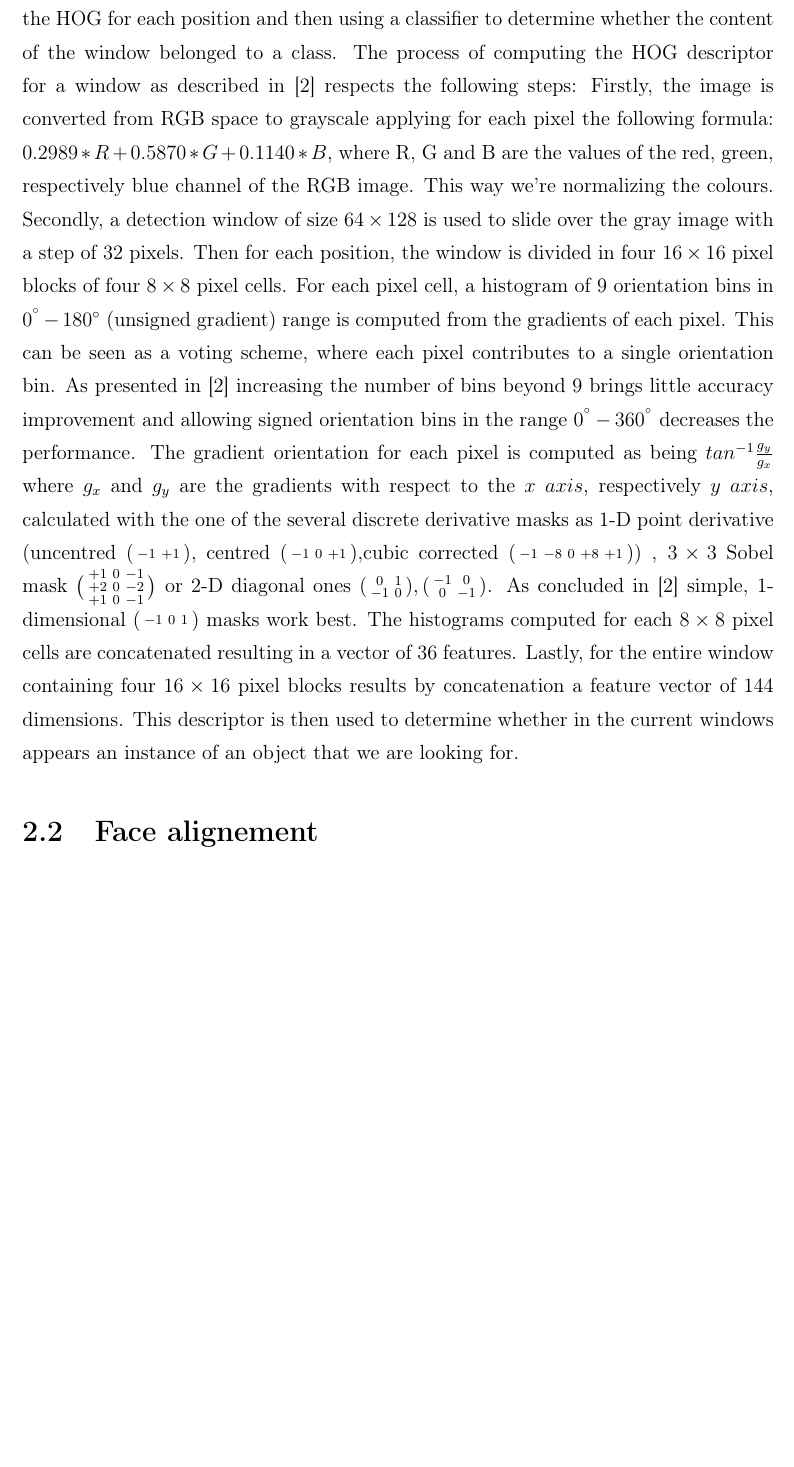
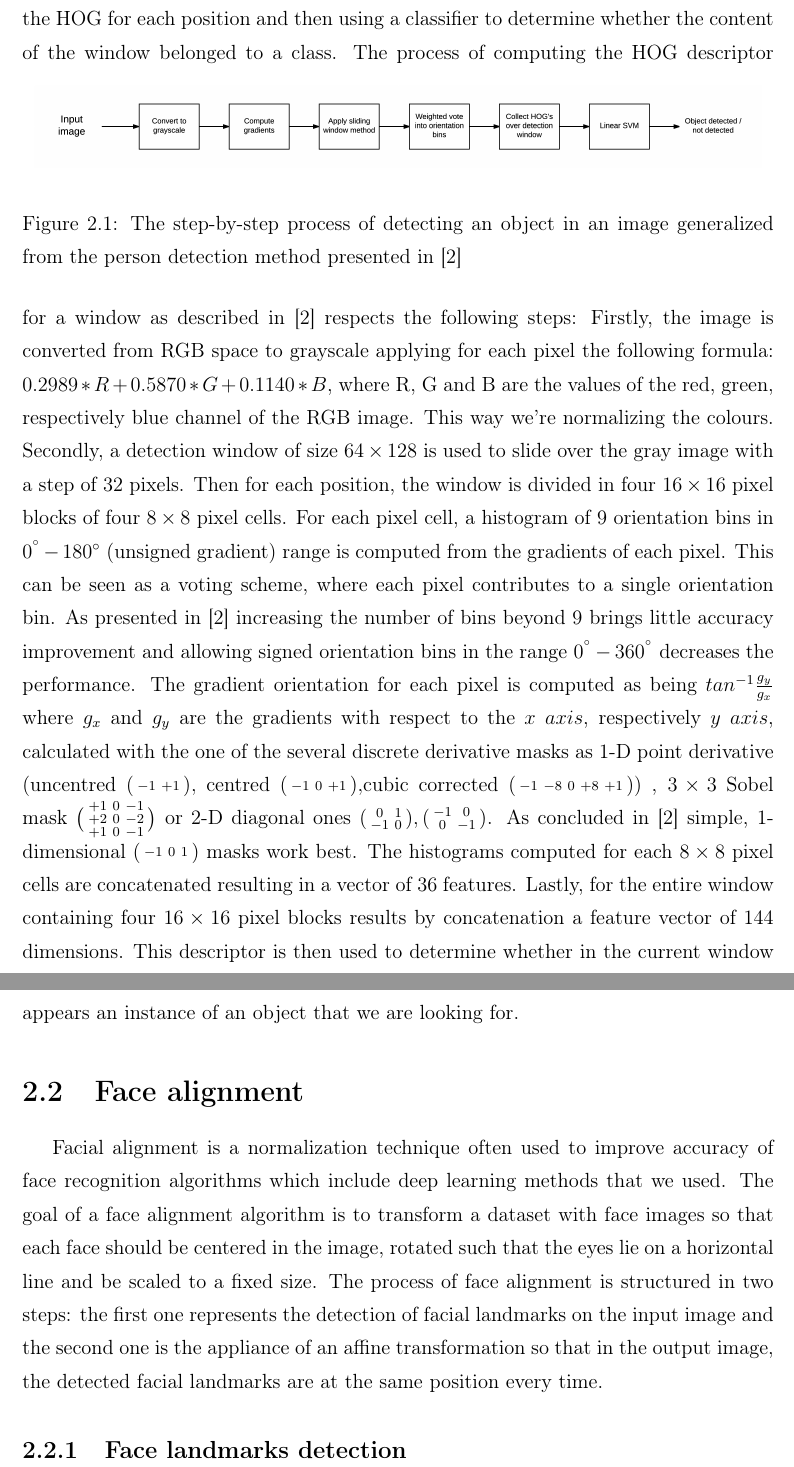
Before and after one commit to m-doru/Facial-based-authentication-system, a LaTeX thesis (latex-romanian-thesis/main.tex, which reads latex-romanian-thesis/sections/face_alignment.tex, latex-romanian-thesis/sections/face_detection.tex): part of page 11 of 16 before the commit and two parts of pages 11 and 12 of 17 after it, the two joined at a grey line, cut so that both start at the same text, the shorter picture padded with empty space. Compiled offline with pdfLaTeX.

Commit message:
Started work on face alignment

```diff
--- a/latex-romanian-thesis/main.tex
+++ b/latex-romanian-thesis/main.tex
@@ -21,6 +21,7 @@
 \usepackage{makeidx}
 \usepackage{gensymb}
 \usepackage{amsmath}
+\usepackage{url}
 \usepackage{geometry}
 \geometry{
 	a4paper,
--- a/latex-romanian-thesis/sections/face_alignment.tex
+++ b/latex-romanian-thesis/sections/face_alignment.tex
@@ -1 +1,4 @@
-\section{Face alignement}
+\section{Face alignment}
+Facial alignment is a normalization technique often used to improve accuracy of face recognition algorithms which include deep learning methods that we used. The goal of a face alignment algorithm is to transform a dataset with face images so that each face should be centered in the image, rotated such that the eyes lie on a horizontal line and be scaled to a fixed size.
+The process of face alignment is structured in two steps: the first one represents the detection of facial landmarks on the input image and the second one is the appliance of an affine transformation so that in the output image, the detected facial landmarks are at the same position every time.
+\subsection{Face landmarks detection}
--- a/latex-romanian-thesis/sections/face_detection.tex
+++ b/latex-romanian-thesis/sections/face_detection.tex
@@ -1,5 +1,11 @@
 \section{Face detection}
 A way to approach the face detection problem is to see it as an instance of the much general problem of object detection. With this in mind, the Dalal-Triggas detector \cite{DalalTriggs05}, which won the 2006 PASCAL object detection challenge, used a single filter of Histogram of Oriented Gradients (HOG) as features to represent the objects of a class. The detector consisted of sliding a window over the image at different scales, computing the HOG for each position and then using a classifier to determine whether the content of the window belonged to a class.
+\begin{figure}[h]
+	\begin{center}
+		\includegraphics[width=15cm]{Process_of_detecting_an_object_with_HOG}
+	\end{center}
+	\caption[Process flow of detecting an object in an image]{The step-by-step process of detecting an object in an image generalized from the person detection method presented in \cite{DalalTriggs05}}
+\end{figure}
 The process of computing the HOG descriptor for a window as described in \cite{DalalTriggs05} respects the following steps:
 Firstly, the image is converted from RGB space to grayscale applying for each pixel the following formula: $0.2989 * R + 0.5870 * G + 0.1140 * B$, where R, G and B are the values of the red, green, respectively blue channel of the RGB image.	This way we're normalizing the colours.
 Secondly, a detection window of size $64\times128$ is used to slide over the gray image with a step of 32 pixels.
@@ -50,4 +56,4 @@ $
 $. As concluded in \cite{DalalTriggs05} simple, 1-dimensional $(\begin{smallmatrix}
 -1 & 0 & 1
 \end{smallmatrix})$ masks work best. The histograms computed for each $8\times8$ pixel cells are concatenated resulting in a vector of 36 features. Lastly, for the entire window containing four $16\times16$ pixel blocks results by concatenation a feature vector of 144 dimensions.
-This descriptor is then used to determine whether in the current windows appears an instance of an object that we are looking for.
+This descriptor is then used to determine whether in the current window appears an instance of an object that we are looking for.
```
Also changed, not shown: latex-romanian-thesis/bibliography/list.bib (+7 -8 lines), latex-romanian-thesis/images/HumanDetectionChainWithHOG.png (deleted), latex-romanian-thesis/images/Process_of_detecting_an_object_with_HOG.png (added), latex-romanian-thesis/main.tex (2 more changed lines).
